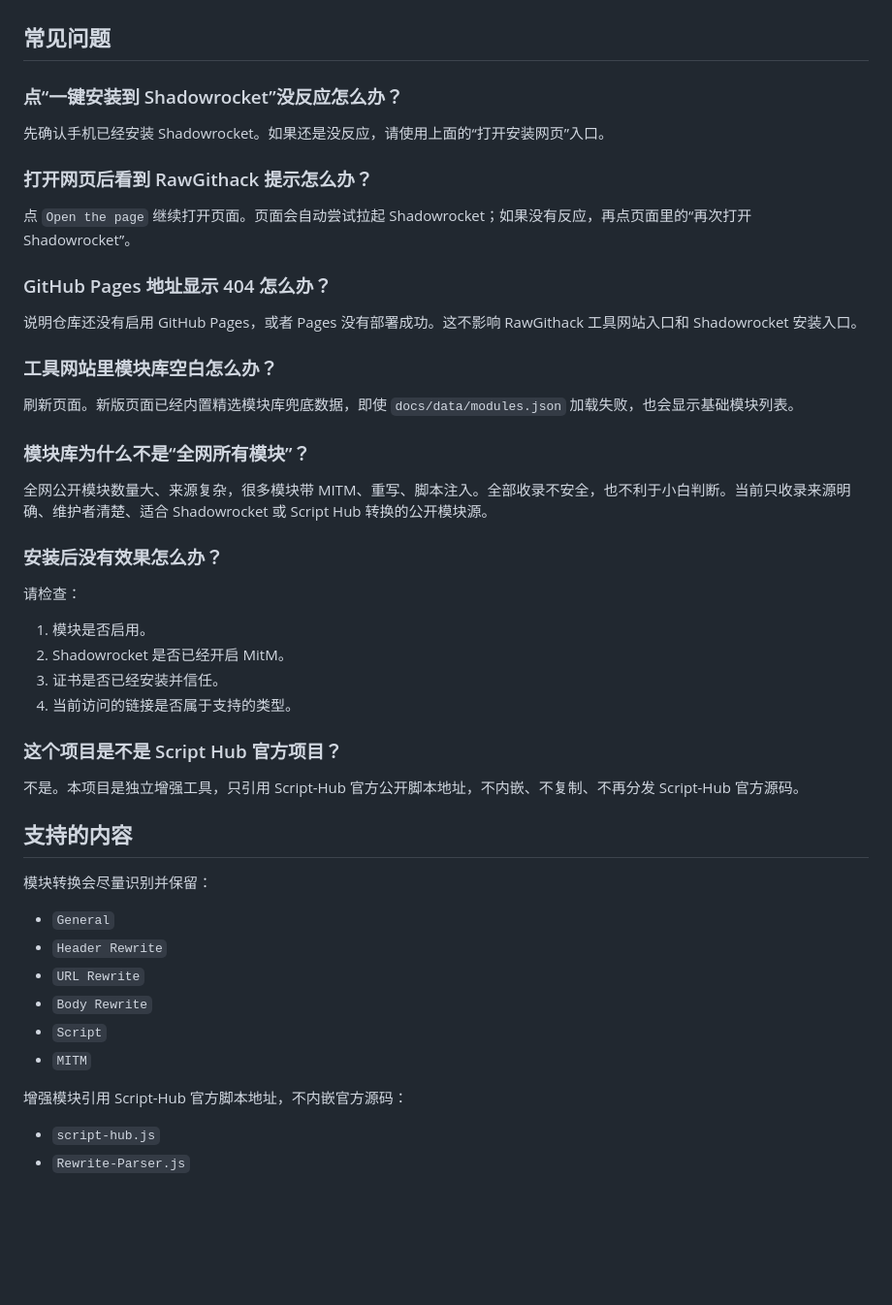
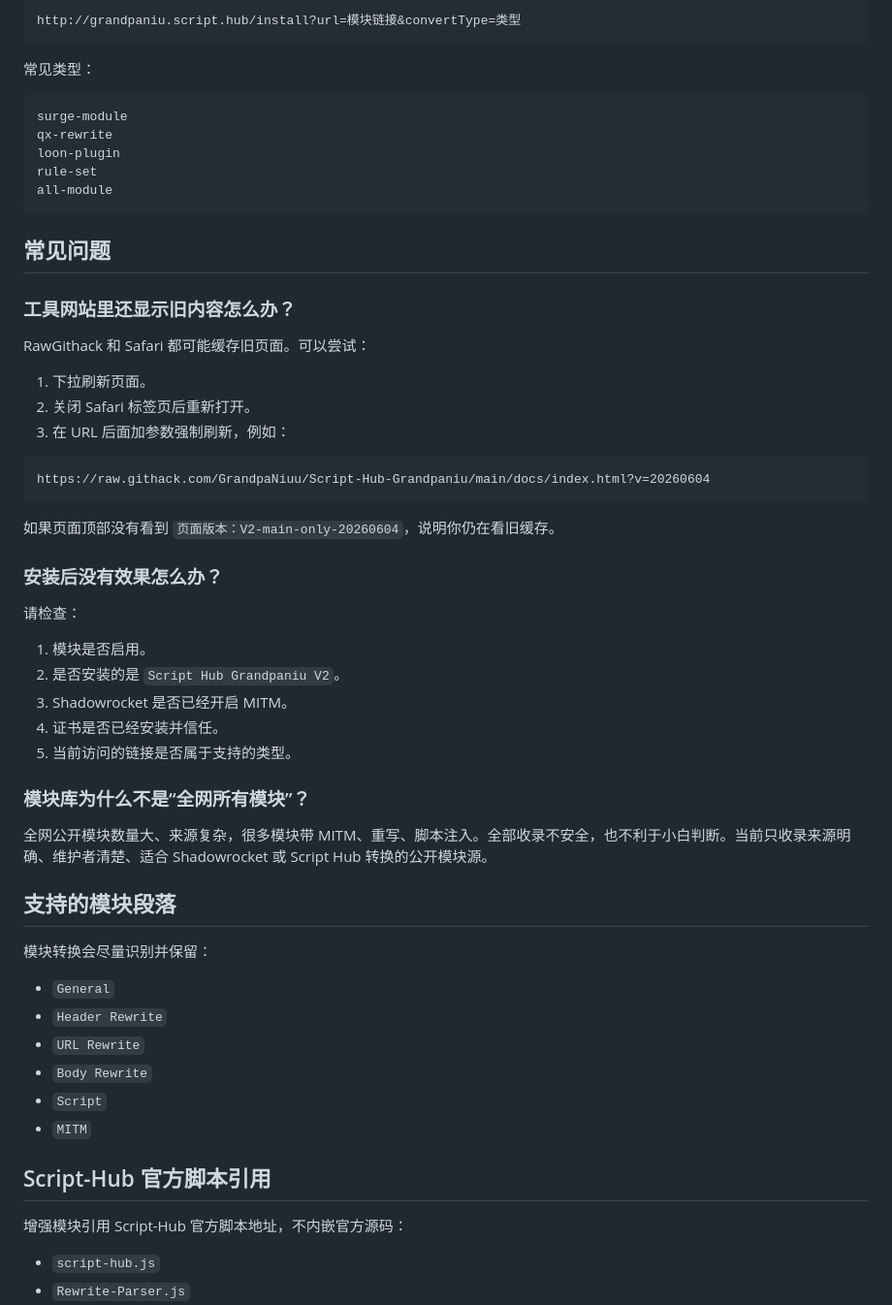
Before and after one commit to GrandpaNiuu/Script-Hub-Grandpaniu, a Markdown page: README.md, the part around one of its changes. Shown at 97% size. GitHub-like rendering; blank space fills up the shorter version.

Commit message:
docs: update README for v2 main module

````diff
--- a/README.md
+++ b/README.md
@@ -34,40 +72,48 @@
+```text
+http://grandpaniu.script.hub/install?url=模块链接&convertType=类型
+```
+
+常见类型：
+
+```text
+surge-module
+qx-rewrite
+loon-plugin
+rule-set
+all-module
+```
 
 ## 常见问题
 
-### 点“一键安装到 Shadowrocket”没反应怎么办？
+### 工具网站里还显示旧内容怎么办？
 
-先确认手机已经安装 Shadowrocket。如果还是没反应，请使用上面的“打开安装网页”入口。
+RawGithack 和 Safari 都可能缓存旧页面。可以尝试：
 
-### 打开网页后看到 RawGithack 提示怎么办？
+1. 下拉刷新页面。
+2. 关闭 Safari 标签页后重新打开。
+3. 在 URL 后面加参数强制刷新，例如：
 
-点 `Open the page` 继续打开页面。页面会自动尝试拉起 Shadowrocket；如果没有反应，再点页面里的“再次打开 Shadowrocket”。
+```text
+https://raw.githack.com/GrandpaNiuu/Script-Hub-Grandpaniu/main/docs/index.html?v=20260604
+```
 
-### GitHub Pages 地址显示 404 怎么办？
-
-说明仓库还没有启用 GitHub Pages，或者 Pages 没有部署成功。这不影响 RawGithack 工具网站入口和 Shadowrocket 安装入口。
-
-### 工具网站里模块库空白怎么办？
-
-刷新页面。新版页面已经内置精选模块库兜底数据，即使 `docs/data/modules.json` 加载失败，也会显示基础模块列表。
-
-### 模块库为什么不是“全网所有模块”？
-
-全网公开模块数量大、来源复杂，很多模块带 MITM、重写、脚本注入。全部收录不安全，也不利于小白判断。当前只收录来源明确、维护者清楚、适合 Shadowrocket 或 Script Hub 转换的公开模块源。
+如果页面顶部没有看到 `页面版本：V2-main-only-20260604`，说明你仍在看旧缓存。
 
 ### 安装后没有效果怎么办？
 
 请检查：
 
 1. 模块是否启用。
-2. Shadowrocket 是否已经开启 MitM。
-3. 证书是否已经安装并信任。
-4. 当前访问的链接是否属于支持的类型。
+2. 是否安装的是 `Script Hub Grandpaniu V2`。
+3. Shadowrocket 是否已经开启 MITM。
+4. 证书是否已经安装并信任。
+5. 当前访问的链接是否属于支持的类型。
 
-### 这个项目是不是 Script Hub 官方项目？
+### 模块库为什么不是“全网所有模块”？
 
-不是。本项目是独立增强工具，只引用 Script-Hub 官方公开脚本地址，不内嵌、不复制、不再分发 Script-Hub 官方源码。
+全网公开模块数量大、来源复杂，很多模块带 MITM、重写、脚本注入。全部收录不安全，也不利于小白判断。当前只收录来源明确、维护者清楚、适合 Shadowrocket 或 Script Hub 转换的公开模块源。
 
-## 支持的内容
+## 支持的模块段落
 
 模块转换会尽量识别并保留：
 
@@ -77,6 +123,8 @@
 - `Body Rewrite`
 - `Script`
 - `MITM`
+
+## Script-Hub 官方脚本引用
 
 增强模块引用 Script-Hub 官方脚本地址，不内嵌官方源码：
 
````
Also changed, not shown: other parts of README.md (+45 -7 lines).
